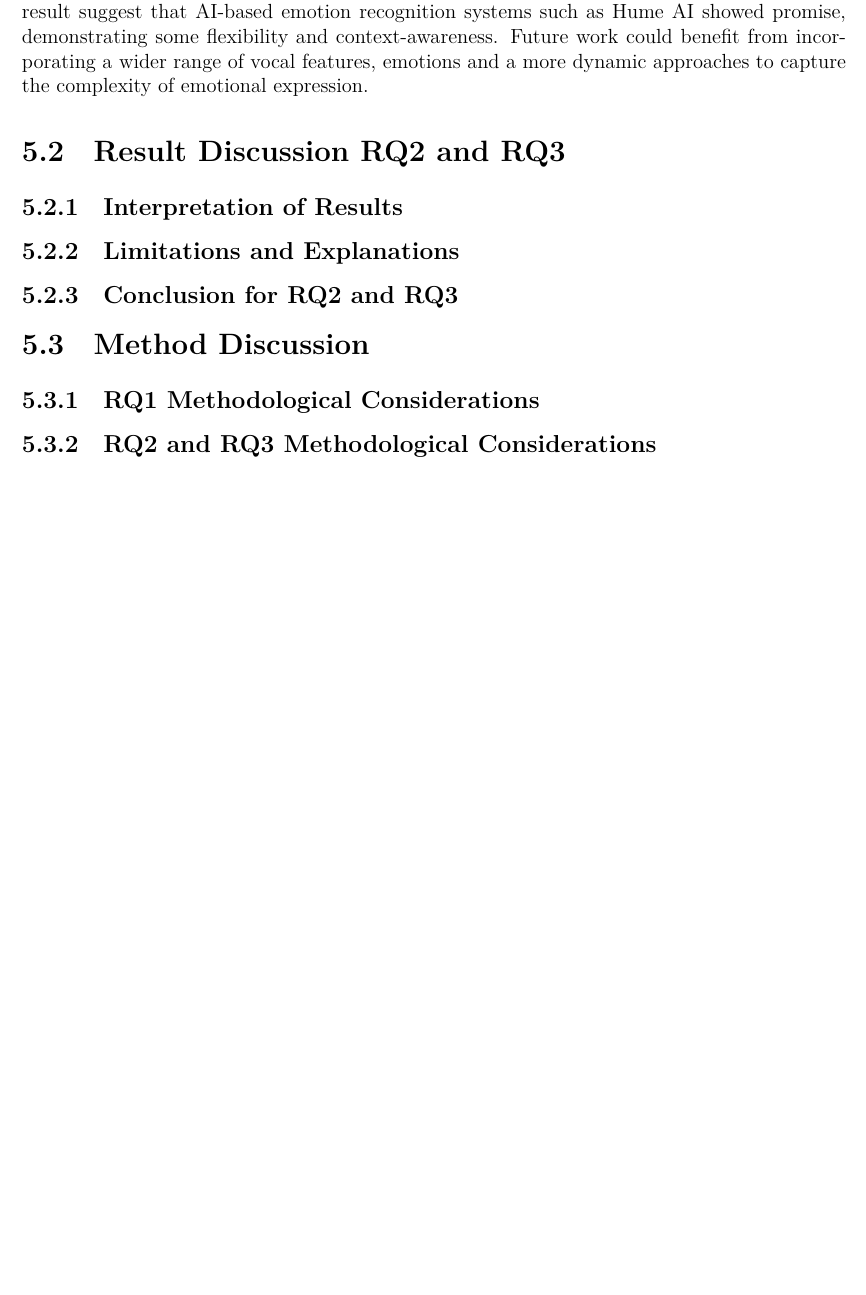
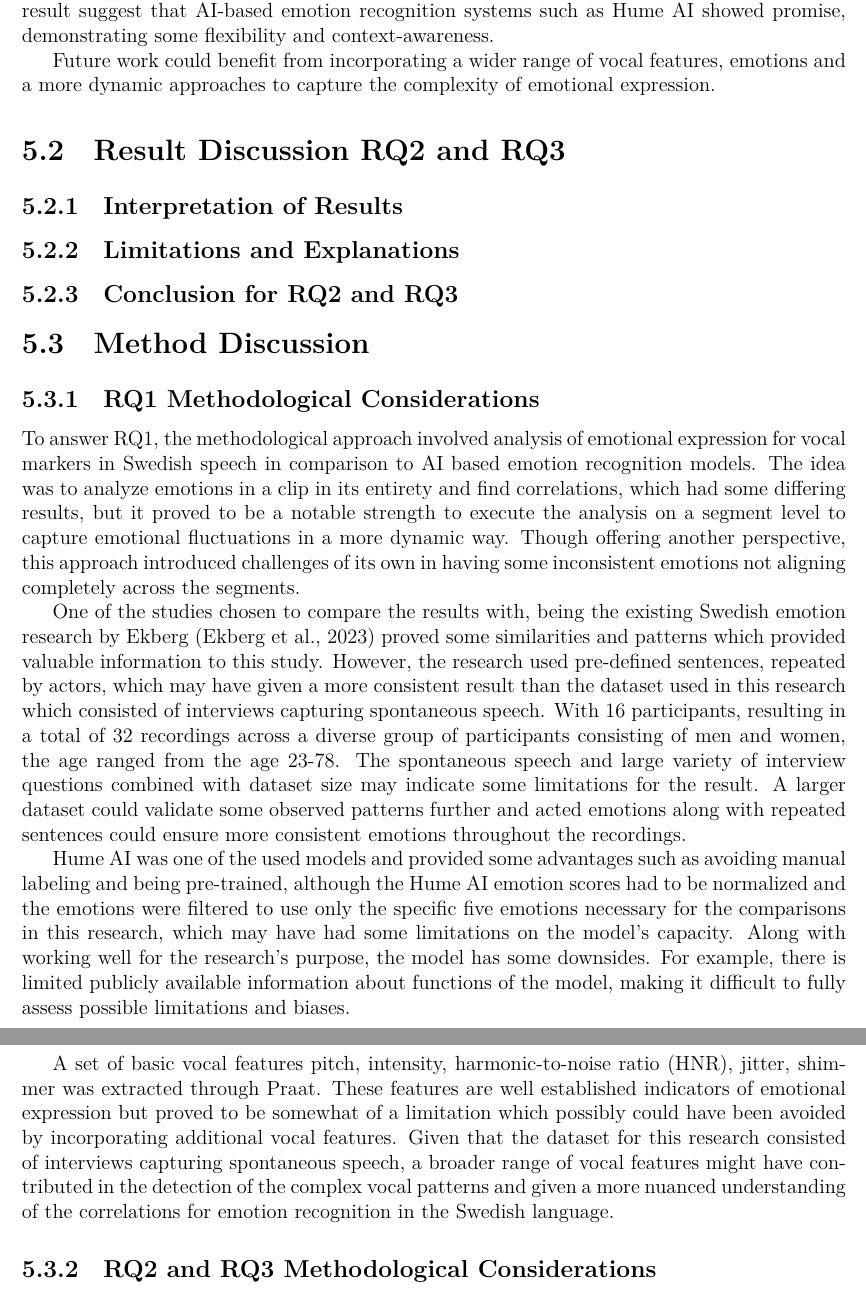
Before and after one commit to aras1379/thesis-report, a LaTeX thesis (main.tex, which reads discussion.tex): part of page 36 of 42 before the commit and two parts of pages 36 and 37 of 43 after it, the two joined at a grey line, cut so that both start at the same text, the shorter picture padded with empty space. Compiled offline with XeLaTeX.

Commit message:
row breaks + method discussion rq1

```diff
--- a/discussion.tex
+++ b/discussion.tex
@@ -83,6 +94,12 @@ Future work could benefit from incorporating a wider range of vocal features, em
 \section{Method Discussion}
 
 \subsection{RQ1 Methodological Considerations}
+To answer RQ1, the methodological approach involved analysis of emotional expression for vocal markers in Swedish speech in comparison to AI based emotion recognition models. The idea was to analyze emotions in a clip in its entirety and find correlations, which had some differing results, but it proved to be a notable strength to execute the analysis on a segment level to capture emotional fluctuations in a more dynamic way. Though offering another perspective, this approach introduced challenges of its own in having some inconsistent emotions not aligning completely across the segments.
 
+One of the studies chosen to compare the results with, being the existing Swedish emotion research by Ekberg (Ekberg et al., 2023) proved some similarities and patterns which provided valuable information to this study.  However, the research used pre-defined sentences, repeated by actors, which may have given a more consistent result than the dataset used in this research which consisted of interviews capturing spontaneous speech. With 16 participants, resulting in a total of 32 recordings across a diverse group of participants consisting of men and women, the age ranged from the age 23-78. The spontaneous speech and large variety of interview questions combined with dataset size may indicate some limitations for the result. A larger dataset could validate some observed patterns further and acted emotions along with repeated sentences could ensure more consistent emotions throughout the recordings.
+
+Hume AI was one of the used models and provided some advantages such as avoiding manual labeling and being pre-trained, although the Hume AI emotion scores had to be normalized and the emotions were filtered to use only the specific five emotions necessary for the comparisons in this research, which may have had some limitations on the model’s capacity. Along with working well for the research’s purpose, the model has some downsides. For example, there is limited publicly available information about functions of the model, making it difficult to fully assess possible limitations and biases.
+
+A set of basic vocal features pitch, intensity, harmonic-to-noise ratio (HNR), jitter, shimmer was extracted through Praat. These features are well established indicators of emotional expression but proved to be somewhat of a limitation which possibly could have been avoided by incorporating additional vocal features. Given that the dataset for this research consisted of interviews capturing spontaneous speech, a broader range of vocal features might have contributed in the detection of the complex vocal patterns and given a more nuanced understanding of the correlations for emotion recognition in the Swedish language.
 
 \subsection{RQ2 and RQ3 Methodological Considerations}
```
Also changed, not shown: discussion.tex (13 more changed lines).
